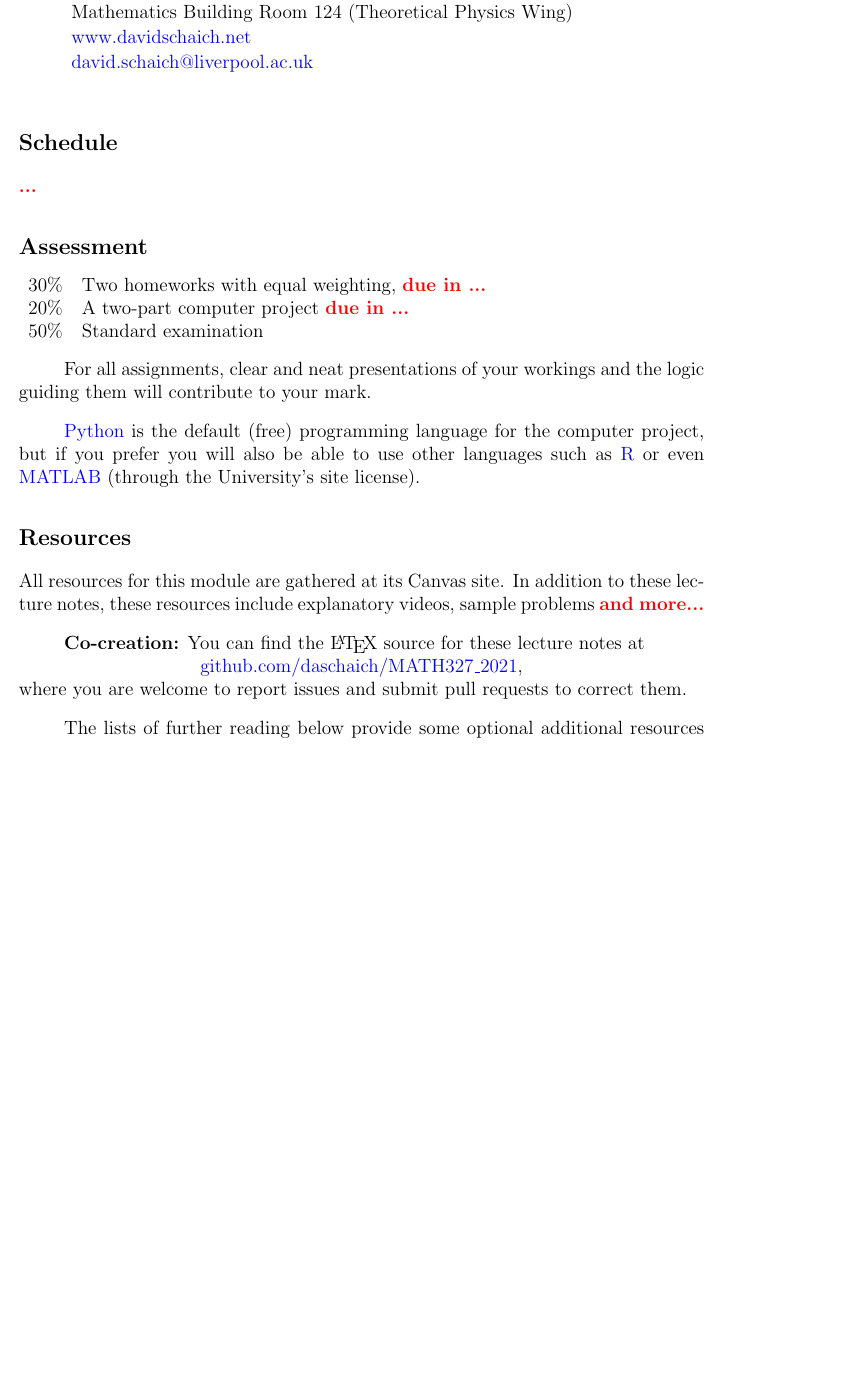
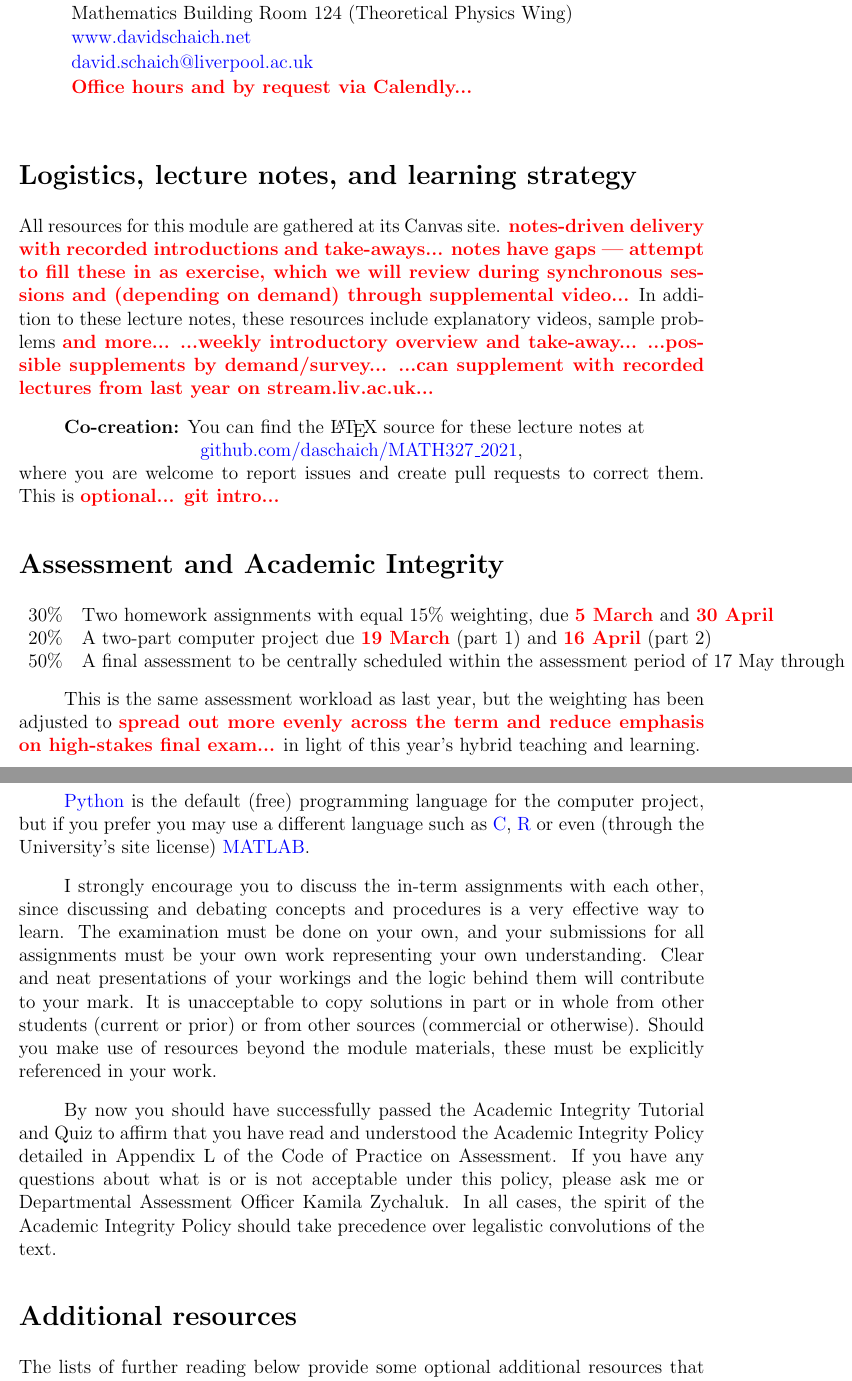
Before and after one commit to daschaich/MATH327_2021, a LaTeX document (lecture_notes/lecture.tex): part of page 2 of 5 before the commit and two parts of pages 2 and 3 of 5 after it, the two joined at a grey line, cut so that both start at the same text, the shorter picture padded with empty space. Compiled offline with pdfLaTeX.

Commit message:
Checkpoint accumulated edits over autumn

```diff
--- a/lecture_notes/lecture.tex
+++ b/lecture_notes/lecture.tex
@@ -76,10 +75,27 @@
   \item[\qquad] Mathematics Building Room 124 (Theoretical Physics Wing)
   \item[\qquad] \href{http://www.davidschaich.net}{www.davidschaich.net}
   \item[\qquad] \href{mailto:david.schaich@liverpool.ac.uk}{david.schaich@liverpool.ac.uk}
+  \item[\qquad] \TODO{Office hours and by request via Calendly...}
 \end{description}
+% ------------------------------------------------------------------
 
-\mutesubsection{Schedule}
-\TODO{...}
+
+
+% ------------------------------------------------------------------
+\mutesection{Logistics, lecture notes, and learning strategy}
+All resources for this module are gathered at its Canvas site.
+\TODO{notes-driven delivery with recorded introductions and take-aways...}{
+\TODO{notes have gaps --- attempt to fill these in as exercise, which we will review during synchronous sessions and (depending on demand) through supplemental video...}
+In addition to these lecture notes, these resources include explanatory videos, sample problems \TODO{and more...}
+\TODO{...weekly introductory overview and take-away...}
+\TODO{...possible supplements by demand/survey...} % TODO: Need to be provided a week in advance?...
+\TODO{...can supplement with recorded lectures from last year on stream.liv.ac.uk...}
+
+\textbf{Co-creation:} You can find the \LaTeX\ source for these lecture notes at \\
+\centerline{\href{https://github.com/daschaich/MATH327_2021}{github.com/daschaich/MATH327\_2021},}
+where you are welcome to report issues and create pull requests to correct them.
+This is \TODO{optional... git intro...}
+
 \begin{comment}
 \begin{tabular}{|l|p{12cm}|}
   \hline
@@ -103,25 +119,34 @@
 
 
 % ------------------------------------------------------------------
-\mutesubsection{Assessment}
+\mutesection{Assessment and Academic Integrity}
 \begin{tabular}{ll}
-  30\% & Two homeworks with equal weighting, \TODO{due in ...} \\
-  20\% & A two-part computer project \TODO{due in ...} \\
-  50\% & Standard examination \\
+  30\% & Two homework assignments with equal 15\% weighting, due \TODO{5 March} and \TODO{30 April} \\ % TODO: Covering weeks 1--3 and weeks 4--7/8
+  20\% & A two-part computer project due \TODO{19 March} (part 1) and \TODO{16 April} (part 2) \\
+  50\% & A final assessment to be centrally scheduled within the assessment period of 17 May through 4 June \\
 \end{tabular}
 
-For all assignments, clear and neat presentations of your workings and the logic guiding them will contribute to your mark.
+This is the same assessment workload as last year, but the weighting has been adjusted to \TODO{spread out more evenly across the term and reduce emphasis on high-stakes final exam...}
+in light of this year's hybrid teaching and learning.
 
-\href{https://www.python.org}{Python} is the default (free) programming language for the computer project, but if you prefer you will also be able to use other languages such as \href{https://www.r-project.org}{R} or even \href{https://matlab.mathworks.com}{MATLAB} (through the University's site license).
 
-\mutesubsection{Resources}
-All resources for this module are gathered at its Canvas site.
-In addition to these lecture notes, these resources include explanatory videos, sample problems \TODO{and more...}
 
-\textbf{Co-creation:} You can find the \LaTeX\ source for these lecture notes at \\
-\centerline{\href{https://github.com/daschaich/MATH327_2021}{github.com/daschaich/MATH327\_2021},}
-where you are welcome to report issues and submit pull requests to correct them.
+\href{https://www.python.org}{Python} is the default (free) programming language for the computer project, but if you prefer you may use a different language such as \href{https://en.wikipedia.org/wiki/C_(programming_language)}{C}, \href{https://www.r-project.org}{R} or even (through the University's site license) \href{https://matlab.mathworks.com}{MATLAB}.
 
+I strongly encourage you to discuss the in-term assignments with each other, since discussing and debating concepts and procedures is a very effective way to learn.
+The examination must be done on your own, and your submissions for all assignments must be your own work representing your own understanding.
+Clear and neat presentations of your workings and the logic behind them will contribute to your mark.
+It is unacceptable to copy solutions in part or in whole from other students (current or prior) or from other sources (commercial or otherwise).
+Should you make use of resources beyond the module materials, these must be explicitly referenced in your work.
+
+By now you should have successfully passed the Academic Integrity Tutorial and Quiz to affirm that you have read and understood the Academic Integrity Policy detailed in Appendix L of the Code of Practice on Assessment.
+If you have any questions about what is or is not acceptable under this policy, please ask me or Departmental Assessment Officer Kamila Zychaluk.
+In all cases, the spirit of the Academic Integrity Policy should take precedence over legalistic convolutions of the text.
+% ------------------------------------------------------------------
+
+
+% ------------------------------------------------------------------
+\mutesection{Additional resources}
 The lists of further reading below provide some optional additional resources that may be helpful.
 Hyperlinks lead either to the resource itself or to the corresponding record page in our Library.
 
```
Also changed, not shown: lecture_notes/lecture.tex (5 more changed lines), 1 other file.
